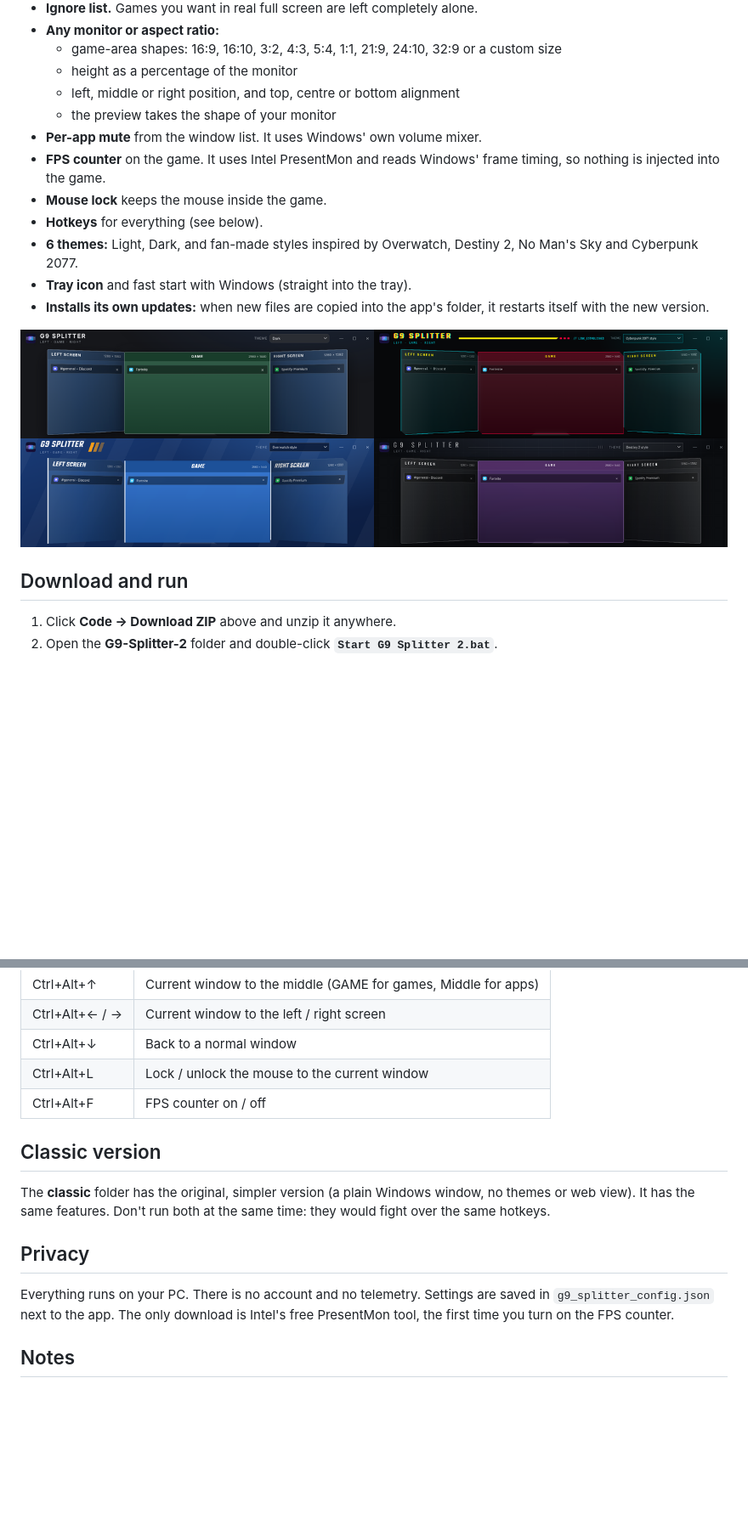
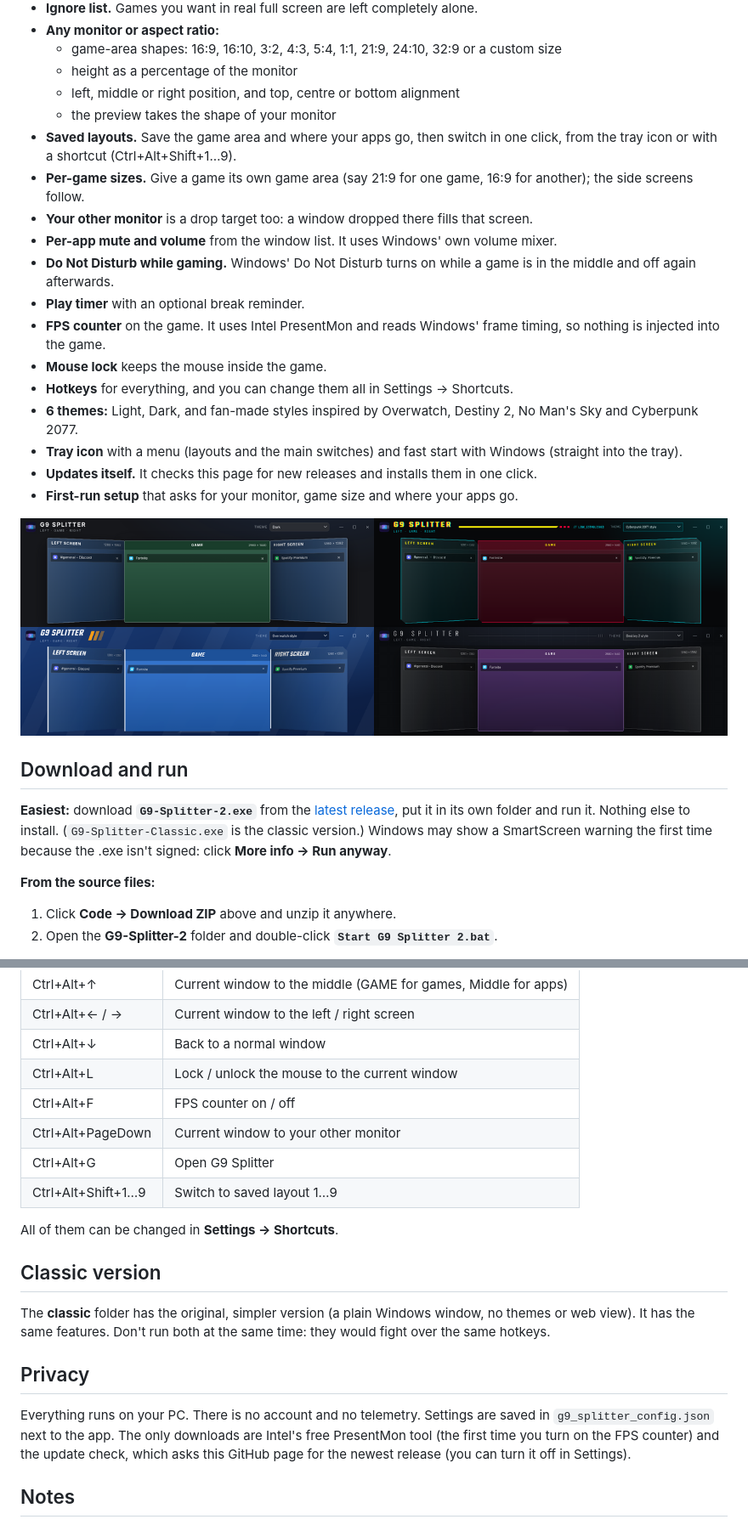
Before and after one commit to IRONHUNTERow/G9-Splitter, a Markdown page: README.md, 2 parts joined by grey strips. Shown at 85% size. Drawn GitHub-style; blank space fills up the shorter version.

Commit message:
README + release notes for 2.1.0

```diff
--- a/README.md
+++ b/README.md
@@ -17,17 +17,27 @@ Turn one super-ultrawide monitor (like the 49" Samsung Odyssey G9) into **three
   - height as a percentage of the monitor
   - left, middle or right position, and top, centre or bottom alignment
   - the preview takes the shape of your monitor
-- **Per-app mute** from the window list. It uses Windows' own volume mixer.
+- **Saved layouts.** Save the game area and where your apps go, then switch in one click, from the tray icon or with a shortcut (Ctrl+Alt+Shift+1…9).
+- **Per-game sizes.** Give a game its own game area (say 21:9 for one game, 16:9 for another); the side screens follow.
+- **Your other monitor** is a drop target too: a window dropped there fills that screen.
+- **Per-app mute and volume** from the window list. It uses Windows' own volume mixer.
+- **Do Not Disturb while gaming.** Windows' Do Not Disturb turns on while a game is in the middle and off again afterwards.
+- **Play timer** with an optional break reminder.
 - **FPS counter** on the game. It uses Intel PresentMon and reads Windows' frame timing, so nothing is injected into the game.
 - **Mouse lock** keeps the mouse inside the game.
-- **Hotkeys** for everything (see below).
+- **Hotkeys** for everything, and you can change them all in Settings → Shortcuts.
 - **6 themes:** Light, Dark, and fan-made styles inspired by Overwatch, Destiny 2, No Man's Sky and Cyberpunk 2077.
-- **Tray icon** and fast start with Windows (straight into the tray).
-- **Installs its own updates:** when new files are copied into the app's folder, it restarts itself with the new version.
+- **Tray icon** with a menu (layouts and the main switches) and fast start with Windows (straight into the tray).
+- **Updates itself.** It checks this page for new releases and installs them in one click.
+- **First-run setup** that asks for your monitor, game size and where your apps go.
 
 ![Themes](docs/themes.png)
 
 ## Download and run
+
+**Easiest:** download **`G9-Splitter-2.exe`** from the [latest release](https://github.com/IRONHUNTERow/G9-Splitter/releases/latest), put it in its own folder and run it. Nothing else to install. (`G9-Splitter-Classic.exe` is the classic version.) Windows may show a SmartScreen warning the first time because the .exe isn't signed: click **More info → Run anyway**.
+
+**From the source files:**
 
 1. Click **Code → Download ZIP** above and unzip it anywhere.
 2. Open the **G9-Splitter-2** folder and double-click **`Start G9 Splitter 2.bat`**.
@@ -51,6 +61,11 @@ On the first start it installs Python 3.12 (free, via winget) and pywebview (the
 | Ctrl+Alt+↓ | Back to a normal window |
 | Ctrl+Alt+L | Lock / unlock the mouse to the current window |
 | Ctrl+Alt+F | FPS counter on / off |
+| Ctrl+Alt+PageDown | Current window to your other monitor |
+| Ctrl+Alt+G | Open G9 Splitter |
+| Ctrl+Alt+Shift+1…9 | Switch to saved layout 1…9 |
+
+All of them can be changed in **Settings → Shortcuts**.
 
 ## Classic version
 
@@ -58,7 +73,7 @@ The **classic** folder has the original, simpler version (a plain Windows window
 
 ## Privacy
 
-Everything runs on your PC. There is no account and no telemetry. Settings are saved in `g9_splitter_config.json` next to the app. The only download is Intel's free PresentMon tool, the first time you turn on the FPS counter.
+Everything runs on your PC. There is no account and no telemetry. Settings are saved in `g9_splitter_config.json` next to the app. The only downloads are Intel's free PresentMon tool (the first time you turn on the FPS counter) and the update check, which asks this GitHub page for the newest release (you can turn it off in Settings).
 
 ## Notes
 
```
Also changed, not shown: RELEASE_NOTES.md (added, +19 -0 lines).
